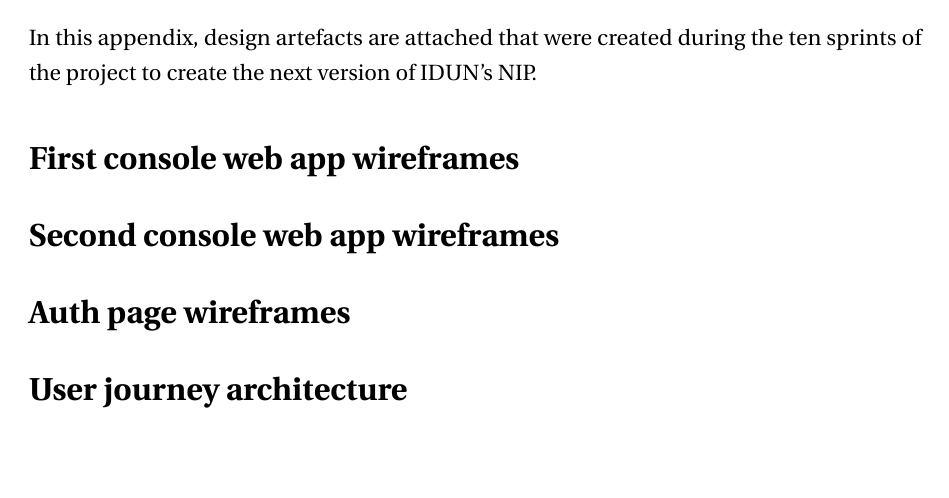
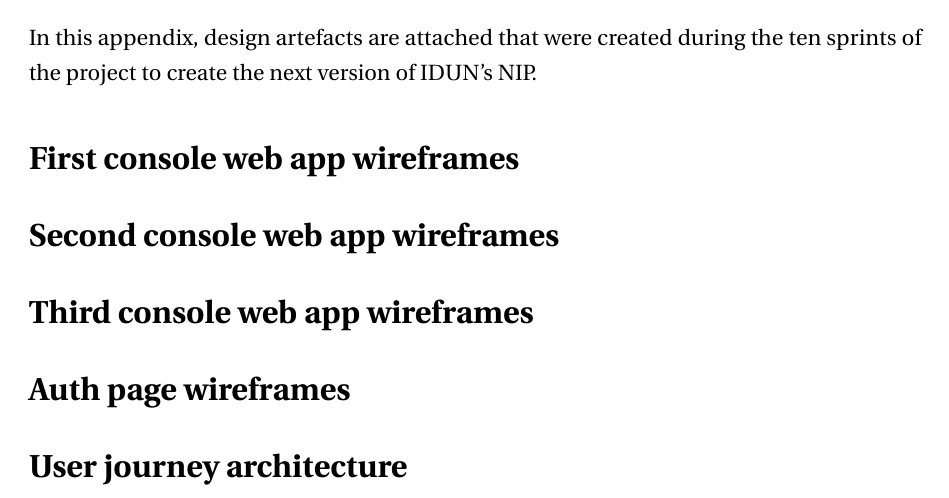
Before and after one commit to danburonline/spatial-place, a LaTeX thesis (thesis/src/thesis.tex, which reads thesis/src/Appendix5/appendix5.tex): part of page 82 of 84, cut so that both start at the same text, the shorter picture padded with empty space. Compiled offline with pdfLaTeX.

Commit message:
Adjust appendix E

```diff
--- a/thesis/src/Appendix5/appendix5.tex
+++ b/thesis/src/Appendix5/appendix5.tex
@@ -7,6 +7,10 @@
 
 \section*{Second console web app wireframes}
 
+\section*{Third console web app wireframes}
+
+% TailwindUI components
+
 \section*{Auth page wireframes}
 
 \section*{User journey architecture}
```
